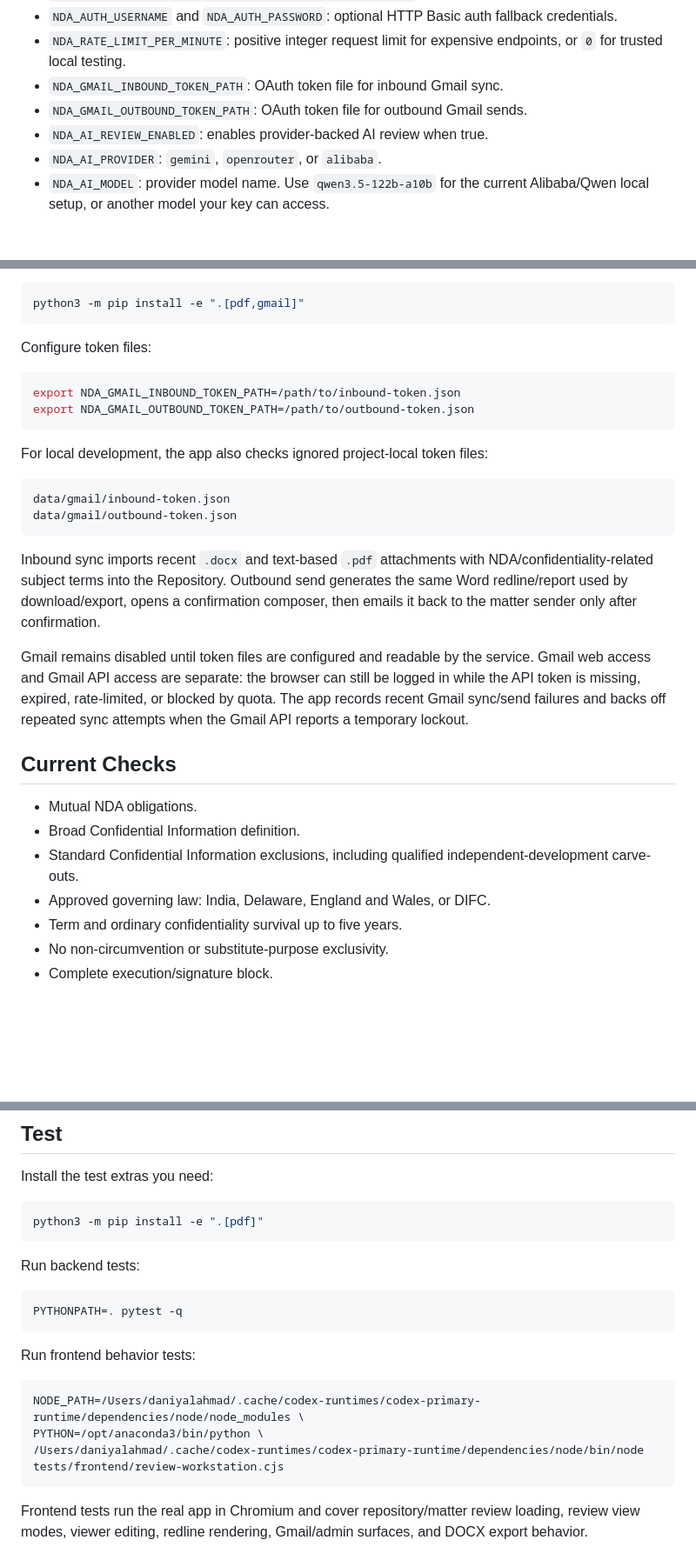
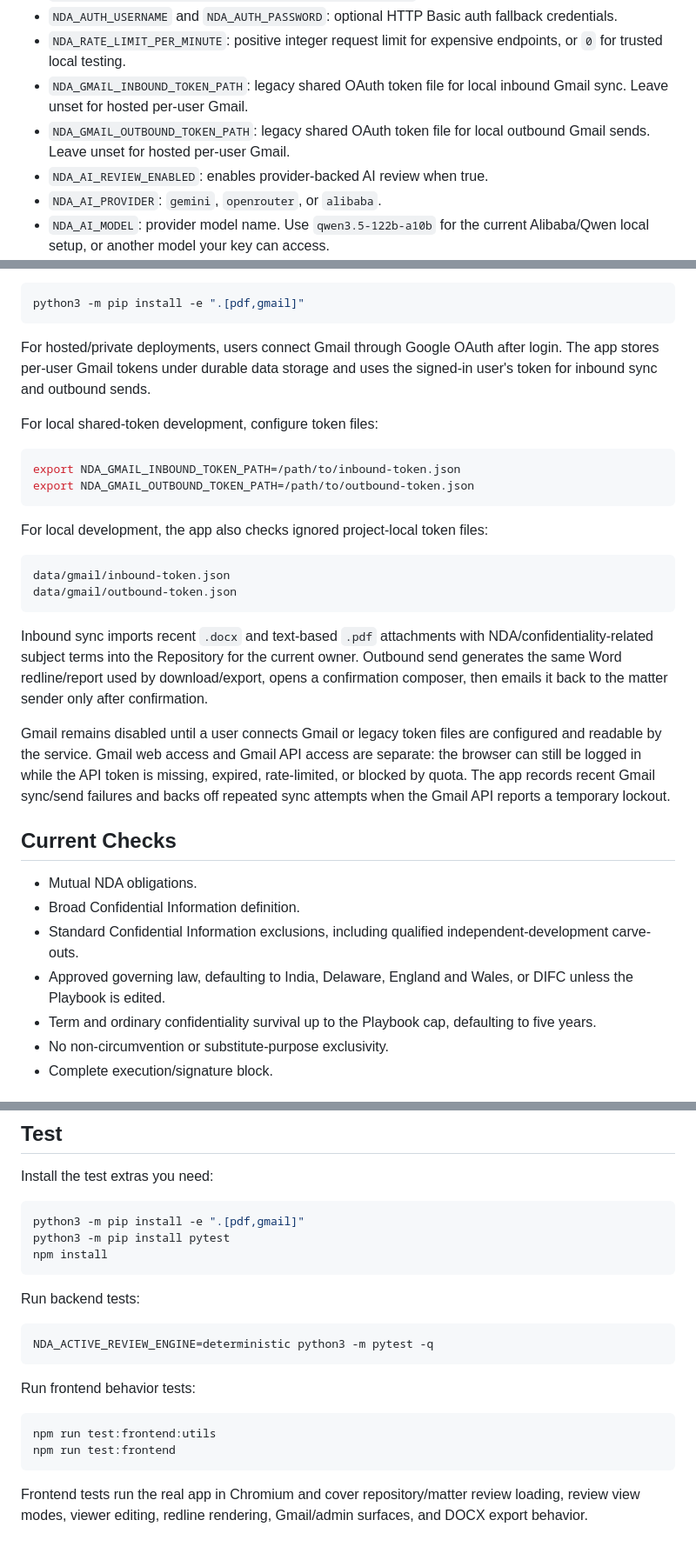
Before and after one commit to daniyalahmadasporalondon/nda-automation, a Markdown page: README.md, 3 parts joined by grey strips. Shown at 87% size. GitHub-like rendering; blank space fills up the shorter version.

Commit message:
Update README for playbook and OAuth workflow

````diff
--- a/README.md
+++ b/README.md
@@ -164,8 +182,8 @@ Common environment variables:
 - `NDA_GMAIL_OAUTH_REDIRECT_URI`: fixed redirect URI for hosted Gmail connection, for example `https://your-service.onrender.com/auth/gmail/callback`.
 - `NDA_AUTH_USERNAME` and `NDA_AUTH_PASSWORD`: optional HTTP Basic auth fallback credentials.
 - `NDA_RATE_LIMIT_PER_MINUTE`: positive integer request limit for expensive endpoints, or `0` for trusted local testing.
-- `NDA_GMAIL_INBOUND_TOKEN_PATH`: OAuth token file for inbound Gmail sync.
-- `NDA_GMAIL_OUTBOUND_TOKEN_PATH`: OAuth token file for outbound Gmail sends.
+- `NDA_GMAIL_INBOUND_TOKEN_PATH`: legacy shared OAuth token file for local inbound Gmail sync. Leave unset for hosted per-user Gmail.
+- `NDA_GMAIL_OUTBOUND_TOKEN_PATH`: legacy shared OAuth token file for local outbound Gmail sends. Leave unset for hosted per-user Gmail.
 - `NDA_AI_REVIEW_ENABLED`: enables provider-backed AI review when true.
 - `NDA_AI_PROVIDER`: `gemini`, `openrouter`, or `alibaba`.
 - `NDA_AI_MODEL`: provider model name. Use `qwen3.5-122b-a10b` for the current Alibaba/Qwen local setup, or another model your key can access.
@@ -262,7 +280,9 @@ If Gmail should import PDF attachments too:
 python3 -m pip install -e ".[pdf,gmail]"
 ```
 
-Configure token files:
+For hosted/private deployments, users connect Gmail through Google OAuth after login. The app stores per-user Gmail tokens under durable data storage and uses the signed-in user's token for inbound sync and outbound sends.
+
+For local shared-token development, configure token files:
 
 ```bash
 export NDA_GMAIL_INBOUND_TOKEN_PATH=/path/to/inbound-token.json
@@ -276,17 +296,17 @@ data/gmail/inbound-token.json
 data/gmail/outbound-token.json
 ```
 
-Inbound sync imports recent `.docx` and text-based `.pdf` attachments with NDA/confidentiality-related subject terms into the Repository. Outbound send generates the same Word redline/report used by download/export, opens a confirmation composer, then emails it back to the matter sender only after confirmation.
+Inbound sync imports recent `.docx` and text-based `.pdf` attachments with NDA/confidentiality-related subject terms into the Repository for the current owner. Outbound send generates the same Word redline/report used by download/export, opens a confirmation composer, then emails it back to the matter sender only after confirmation.
 
-Gmail remains disabled until token files are configured and readable by the service. Gmail web access and Gmail API access are separate: the browser can still be logged in while the API token is missing, expired, rate-limited, or blocked by quota. The app records recent Gmail sync/send failures and backs off repeated sync attempts when the Gmail API reports a temporary lockout.
+Gmail remains disabled until a user connects Gmail or legacy token files are configured and readable by the service. Gmail web access and Gmail API access are separate: the browser can still be logged in while the API token is missing, expired, rate-limited, or blocked by quota. The app records recent Gmail sync/send failures and backs off repeated sync attempts when the Gmail API reports a temporary lockout.
 
 ## Current Checks
 
 - Mutual NDA obligations.
 - Broad Confidential Information definition.
 - Standard Confidential Information exclusions, including qualified independent-development carve-outs.
-- Approved governing law: India, Delaware, England and Wales, or DIFC.
-- Term and ordinary confidentiality survival up to five years.
+- Approved governing law, defaulting to India, Delaware, England and Wales, or DIFC unless the Playbook is edited.
+- Term and ordinary confidentiality survival up to the Playbook cap, defaulting to five years.
 - No non-circumvention or substitute-purpose exclusivity.
 - Complete execution/signature block.
 
@@ -303,21 +323,22 @@ Repository imports preserve the original uploaded `.docx` so matter exports can
 Install the test extras you need:
 
 ```bash
-python3 -m pip install -e ".[pdf]"
+python3 -m pip install -e ".[pdf,gmail]"
+python3 -m pip install pytest
+npm install
 ```
 
 Run backend tests:
 
 ```bash
-PYTHONPATH=. pytest -q
+NDA_ACTIVE_REVIEW_ENGINE=deterministic python3 -m pytest -q
 ```
 
 Run frontend behavior tests:
 
 ```bash
-NODE_PATH=/Users/daniyalahmad/.cache/codex-runtimes/codex-primary-runtime/dependencies/node/node_modules \
-PYTHON=/opt/anaconda3/bin/python \
-/Users/daniyalahmad/.cache/codex-runtimes/codex-primary-runtime/dependencies/node/bin/node tests/frontend/review-workstation.cjs
+npm run test:frontend:utils
+npm run test:frontend
 ```
 
 Frontend tests run the real app in Chromium and cover repository/matter review loading, review view modes, viewer editing, redline rendering, Gmail/admin surfaces, and DOCX export behavior.
````
Also changed, not shown: other parts of README.md (+23 -5 lines).
